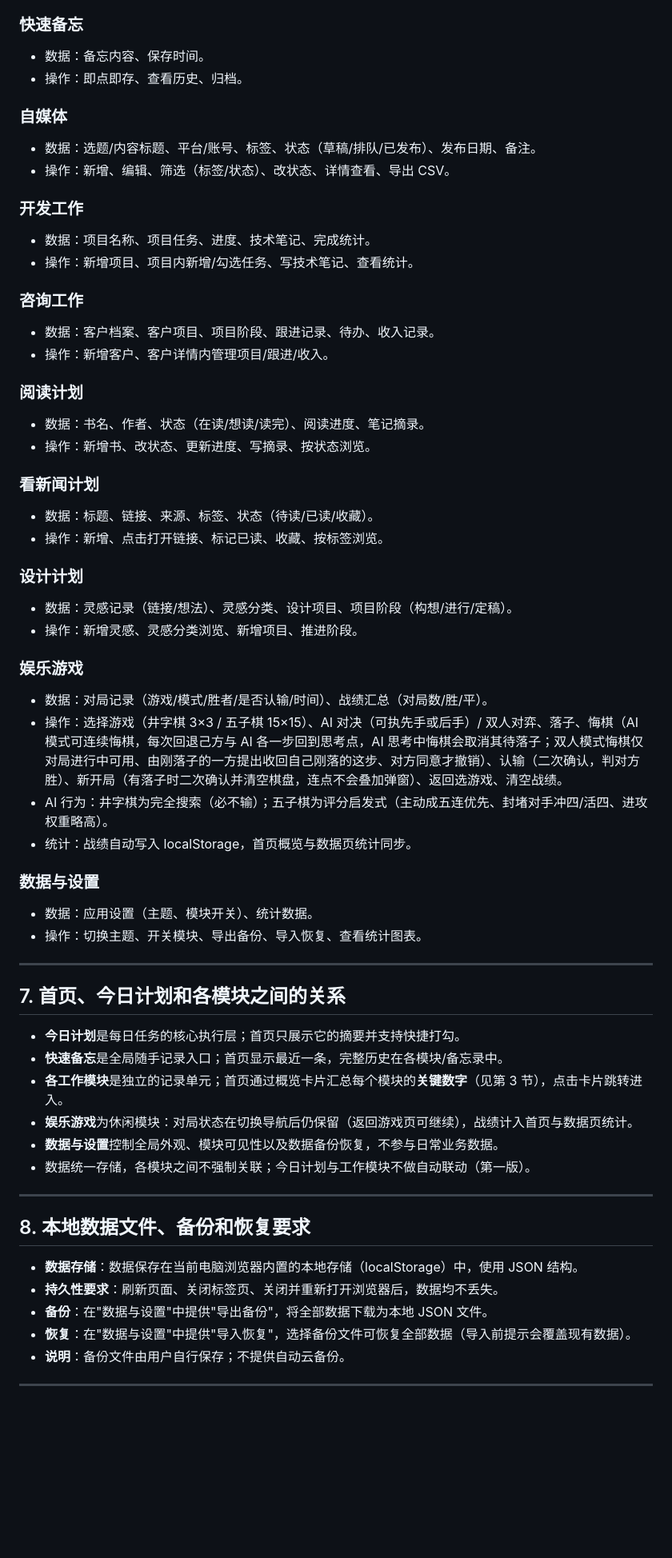
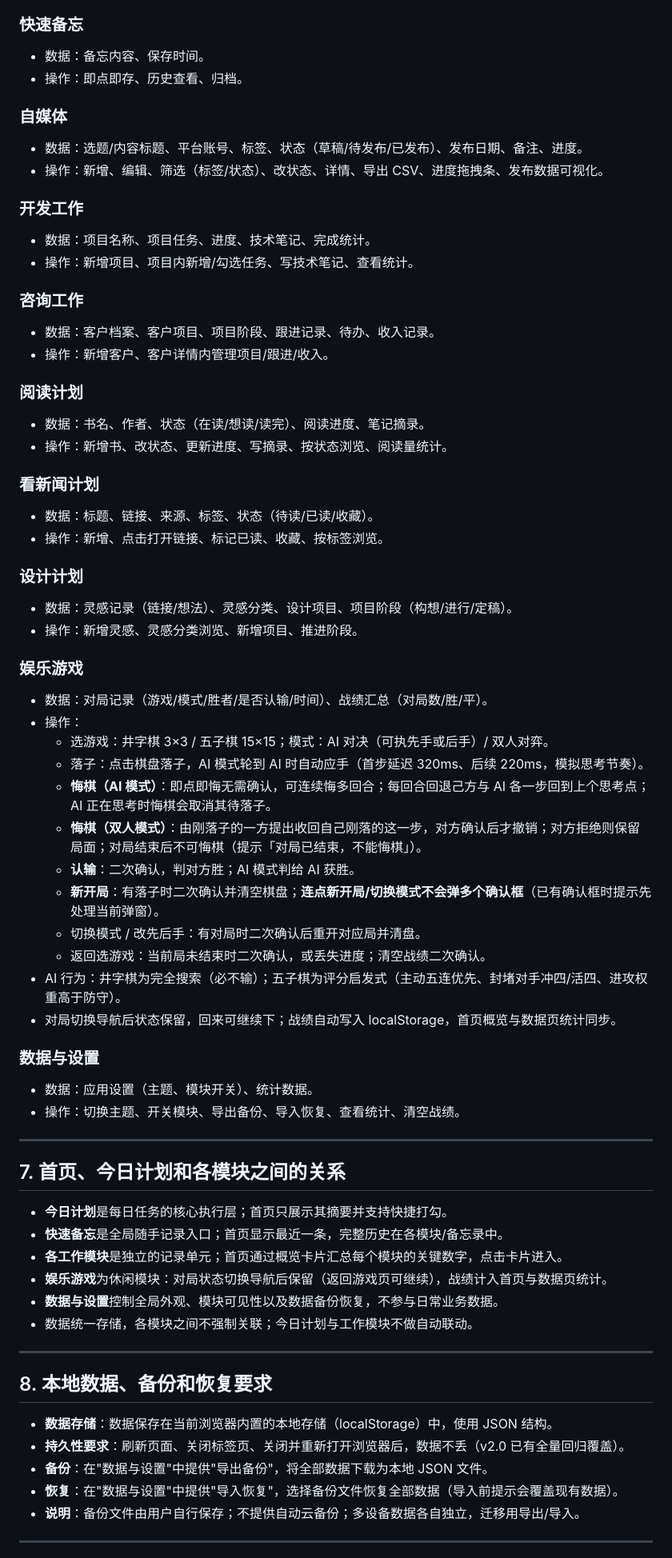
Before and after one commit to xiaoyu-hue/sonder520, a Markdown page: PRD.md, the part around one of its changes. Shown at 80% size. Rendered like a GitHub page; blank space fills up the shorter version.

```diff
--- a/PRD.md
+++ b/PRD.md
@@ -110,11 +142,11 @@ https://sonder520.netlify.app/
 
 ### 快速备忘
 - 数据：备忘内容、保存时间。
-- 操作：即点即存、查看历史、归档。
+- 操作：即点即存、历史查看、归档。
 
 ### 自媒体
-- 数据：选题/内容标题、平台/账号、标签、状态（草稿/排队/已发布）、发布日期、备注。
-- 操作：新增、编辑、筛选（标签/状态）、改状态、详情查看、导出 CSV。
+- 数据：选题/内容标题、平台账号、标签、状态（草稿/待发布/已发布）、发布日期、备注、进度。
+- 操作：新增、编辑、筛选（标签/状态）、改状态、详情、导出 CSV、进度拖拽条、发布数据可视化。
 
 ### 开发工作
 - 数据：项目名称、项目任务、进度、技术笔记、完成统计。
@@ -126,7 +158,7 @@ https://sonder520.netlify.app/
 
 ### 阅读计划
 - 数据：书名、作者、状态（在读/想读/读完）、阅读进度、笔记摘录。
-- 操作：新增书、改状态、更新进度、写摘录、按状态浏览。
+- 操作：新增书、改状态、更新进度、写摘录、按状态浏览、阅读量统计。
 
 ### 看新闻计划
 - 数据：标题、链接、来源、标签、状态（待读/已读/收藏）。
@@ -138,34 +170,42 @@ https://sonder520.netlify.app/
 
 ### 娱乐游戏
 - 数据：对局记录（游戏/模式/胜者/是否认输/时间）、战绩汇总（对局数/胜/平）。
-- 操作：选择游戏（井字棋 3×3 / 五子棋 15×15）、AI 对决（可执先手或后手）/ 双人对弈、落子、悔棋（AI 模式可连续悔棋，每次回退己方与 AI 各一步回到思考点，AI 思考中悔棋会取消其待落子；双人模式悔棋仅对局进行中可用、由刚落子的一方提出收回自己刚落的这步、对方同意才撤销）、认输（二次确认，判对方胜）、新开局（有落子时二次确认并清空棋盘，连点不会叠加弹窗）、返回选游戏、清空战绩。
-- AI 行为：井字棋为完全搜索（必不输）；五子棋为评分启发式（主动成五连优先、封堵对手冲四/活四、进攻权重略高）。
-- 统计：战绩自动写入 localStorage，首页概览与数据页统计同步。
+- 操作：
+  - 选游戏：井字棋 3×3 / 五子棋 15×15；模式：AI 对决（可执先手或后手）/ 双人对弈。
+  - 落子：点击棋盘落子，AI 模式轮到 AI 时自动应手（首步延迟 320ms、后续 220ms，模拟思考节奏）。
+  - **悔棋（AI 模式）**：即点即悔无需确认，可连续悔多回合；每回合回退己方与 AI 各一步回到上个思考点；AI 正在思考时悔棋会取消其待落子。
+  - **悔棋（双人模式）**：由刚落子的一方提出收回自己刚落的这一步，对方确认后才撤销；对方拒绝则保留局面；对局结束后不可悔棋（提示「对局已结束，不能悔棋」）。
+  - **认输**：二次确认，判对方胜；AI 模式判给 AI 获胜。
+  - **新开局**：有落子时二次确认并清空棋盘；**连点新开局/切换模式不会弹多个确认框**（已有确认框时提示先处理当前弹窗）。
+  - 切换模式 / 改先后手：有对局时二次确认后重开对应局并清盘。
+  - 返回选游戏：当前局未结束时二次确认，或丢失进度；清空战绩二次确认。
+- AI 行为：井字棋为完全搜索（必不输）；五子棋为评分启发式（主动五连优先、封堵对手冲四/活四、进攻权重高于防守）。
+- 对局切换导航后状态保留，回来可继续下；战绩自动写入 localStorage，首页概览与数据页统计同步。
 
 ### 数据与设置
 - 数据：应用设置（主题、模块开关）、统计数据。
-- 操作：切换主题、开关模块、导出备份、导入恢复、查看统计图表。
+- 操作：切换主题、开关模块、导出备份、导入恢复、查看统计、清空战绩。
 
 ---
 
 ## 7. 首页、今日计划和各模块之间的关系
 
-- **今日计划**是每日任务的核心执行层；首页只展示它的摘要并支持快捷打勾。
+- **今日计划**是每日任务的核心执行层；首页只展示其摘要并支持快捷打勾。
 - **快速备忘**是全局随手记录入口；首页显示最近一条，完整历史在各模块/备忘录中。
-- **各工作模块**是独立的记录单元；首页通过概览卡片汇总每个模块的**关键数字**（见第 3 节），点击卡片跳转进入。
-- **娱乐游戏**为休闲模块：对局状态在切换导航后仍保留（返回游戏页可继续），战绩计入首页与数据页统计。
+- **各工作模块**是独立的记录单元；首页通过概览卡片汇总每个模块的关键数字，点击卡片进入。
+- **娱乐游戏**为休闲模块：对局状态切换导航后保留（返回游戏页可继续），战绩计入首页与数据页统计。
 - **数据与设置**控制全局外观、模块可见性以及数据备份恢复，不参与日常业务数据。
-- 数据统一存储，各模块之间不强制关联；今日计划与工作模块不做自动联动（第一版）。
+- 数据统一存储，各模块之间不强制关联；今日计划与工作模块不做自动联动。
 
 ---
 
-## 8. 本地数据文件、备份和恢复要求
+## 8. 本地数据、备份和恢复要求
 
-- **数据存储**：数据保存在当前电脑浏览器内置的本地存储（localStorage）中，使用 JSON 结构。
-- **持久性要求**：刷新页面、关闭标签页、关闭并重新打开浏览器后，数据均不丢失。
+- **数据存储**：数据保存在当前浏览器内置的本地存储（localStorage）中，使用 JSON 结构。
+- **持久性要求**：刷新页面、关闭标签页、关闭并重新打开浏览器后，数据不丢（v2.0 已有全量回归覆盖）。
 - **备份**：在"数据与设置"中提供"导出备份"，将全部数据下载为本地 JSON 文件。
-- **恢复**：在"数据与设置"中提供"导入恢复"，选择备份文件可恢复全部数据（导入前提示会覆盖现有数据）。
-- **说明**：备份文件由用户自行保存；不提供自动云备份。
+- **恢复**：在"数据与设置"中提供"导入恢复"，选择备份文件恢复全部数据（导入前提示会覆盖现有数据）。
+- **说明**：备份文件由用户自行保存；不提供自动云备份；多设备数据各自独立，迁移用导出/导入。
 
 ---
 
```
Also changed, not shown: other parts of PRD.md (+100 -65 lines).
